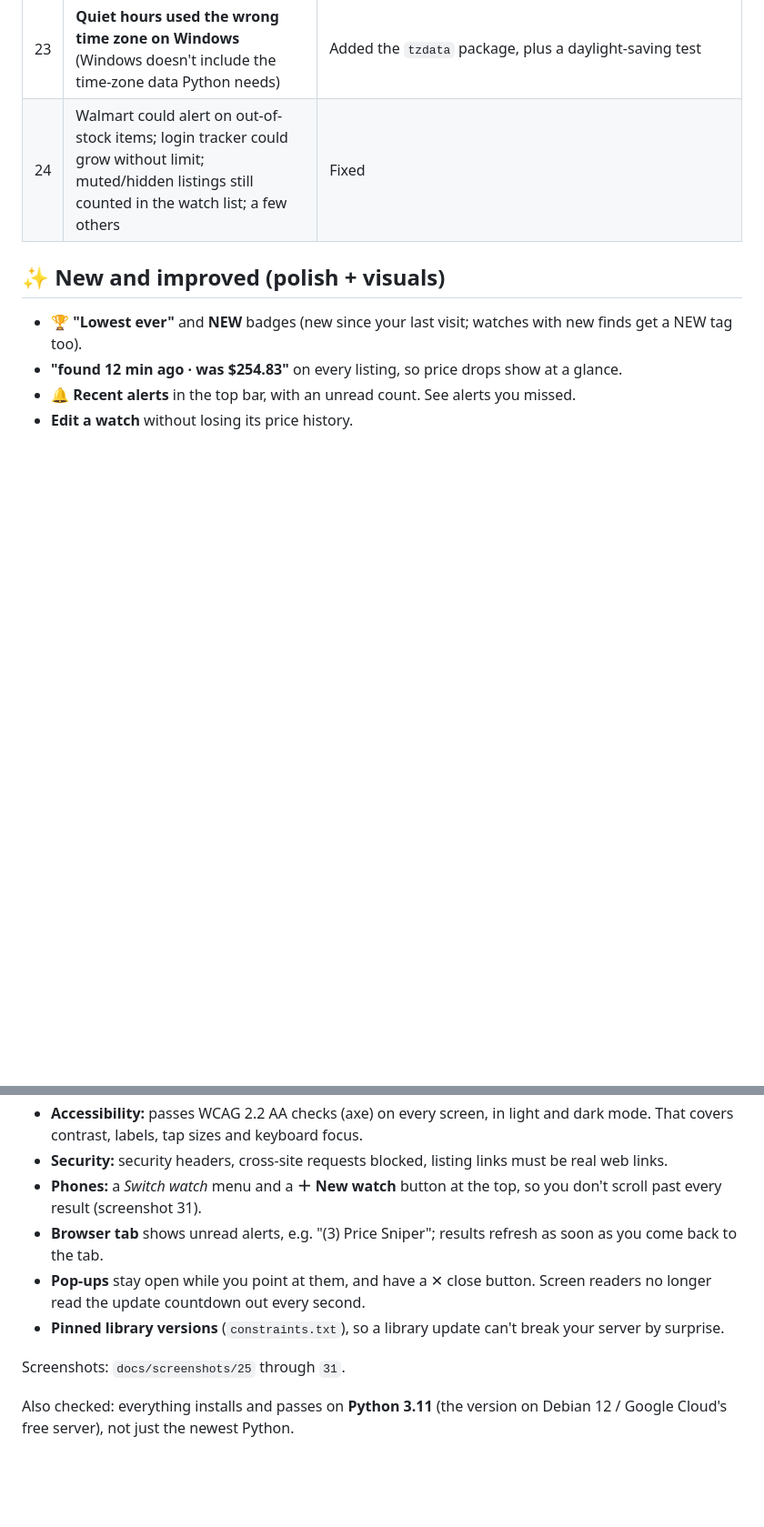
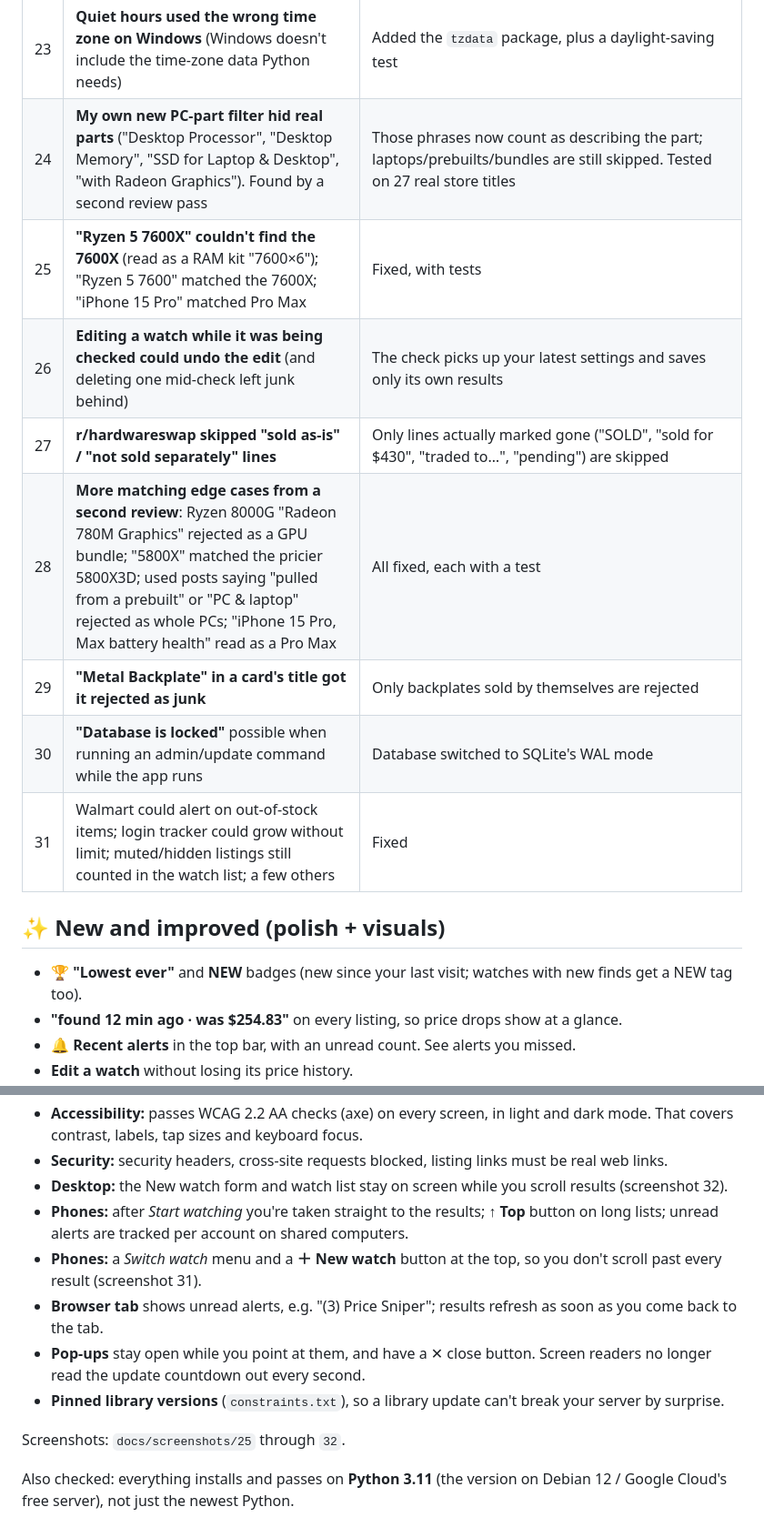
Before and after one commit to travisbarrjr16-creator/Price-Sniper, a Markdown page: OVERNIGHT_REPORT.md, 2 parts joined by grey strips. Shown at 91% size. GitHub-like rendering; blank space fills up the shorter version.

```diff
--- a/OVERNIGHT_REPORT.md
+++ b/OVERNIGHT_REPORT.md
@@ -34,7 +34,14 @@ If you like it, tell Claude "merge the overnight branch" (or merge it on GitHub)
 | 21 | **Signed out after 30 days even if you use it daily** | Stays signed in as long as you open it at least once a month |
 | 22 | **"Updating now…" banner could get stuck forever** if an update was announced but never happened | Clears itself 5 minutes after the deadline |
 | 23 | **Quiet hours used the wrong time zone on Windows** (Windows doesn't include the time-zone data Python needs) | Added the `tzdata` package, plus a daylight-saving test |
-| 24 | Walmart could alert on out-of-stock items; login tracker could grow without limit; muted/hidden listings still counted in the watch list; a few others | Fixed |
+| 24 | **My own new PC-part filter hid real parts** ("Desktop Processor", "Desktop Memory", "SSD for Laptop & Desktop", "with Radeon Graphics"). Found by a second review pass | Those phrases now count as describing the part; laptops/prebuilts/bundles are still skipped. Tested on 27 real store titles |
+| 25 | **"Ryzen 5 7600X" couldn't find the 7600X** (read as a RAM kit "7600×6"); "Ryzen 5 7600" matched the 7600X; "iPhone 15 Pro" matched Pro Max | Fixed, with tests |
+| 26 | **Editing a watch while it was being checked could undo the edit** (and deleting one mid-check left junk behind) | The check picks up your latest settings and saves only its own results |
+| 27 | **r/hardwareswap skipped "sold as-is" / "not sold separately" lines** | Only lines actually marked gone ("SOLD", "sold for $430", "traded to…", "pending") are skipped |
+| 28 | **More matching edge cases from a second review**: Ryzen 8000G "Radeon 780M Graphics" rejected as a GPU bundle; "5800X" matched the pricier 5800X3D; used posts saying "pulled from a prebuilt" or "PC & laptop" rejected as whole PCs; "iPhone 15 Pro, Max battery health" read as a Pro Max | All fixed, each with a test |
+| 29 | **"Metal Backplate" in a card's title got it rejected as junk** | Only backplates sold by themselves are rejected |
+| 30 | **"Database is locked"** possible when running an admin/update command while the app runs | Database switched to SQLite's WAL mode |
+| 31 | Walmart could alert on out-of-stock items; login tracker could grow without limit; muted/hidden listings still counted in the watch list; a few others | Fixed |
 
 ## ✨ New and improved (polish + visuals)
 - **🏆 "Lowest ever"** and **NEW** badges (new since your last visit; watches with new finds get a NEW tag too).
@@ -50,12 +57,14 @@ If you like it, tell Claude "merge the overnight branch" (or merge it on GitHub)
 - **Scam check:** also flags "small deposit to hold", money orders, "deployed / overseas" stories and "codes only", and multi-option eBay listings where the price may not be for this item. Honest "no deposits, no holds" wording is *not* flagged.
 - **Accessibility:** passes WCAG 2.2 AA checks (axe) on every screen, in light and dark mode. That covers contrast, labels, tap sizes and keyboard focus.
 - **Security:** security headers, cross-site requests blocked, listing links must be real web links.
+- **Desktop:** the New watch form and watch list stay on screen while you scroll results (screenshot 32).
+- **Phones:** after *Start watching* you're taken straight to the results; **↑ Top** button on long lists; unread alerts are tracked per account on shared computers.
 - **Phones:** a *Switch watch* menu and a **＋ New watch** button at the top, so you don't scroll past every result (screenshot 31).
 - **Browser tab** shows unread alerts, e.g. "(3) Price Sniper"; results refresh as soon as you come back to the tab.
 - **Pop-ups** stay open while you point at them, and have a ✕ close button. Screen readers no longer read the update countdown out every second.
 - **Pinned library versions** (`constraints.txt`), so a library update can't break your server by surprise.
 
-Screenshots: `docs/screenshots/25` through `31`.
+Screenshots: `docs/screenshots/25` through `32`.
 
 Also checked: everything installs and passes on **Python 3.11** (the version on Debian 12 / Google Cloud's free server), not just the newest Python.
 
```
Also changed, not shown: README.md (+9 -0 lines).
